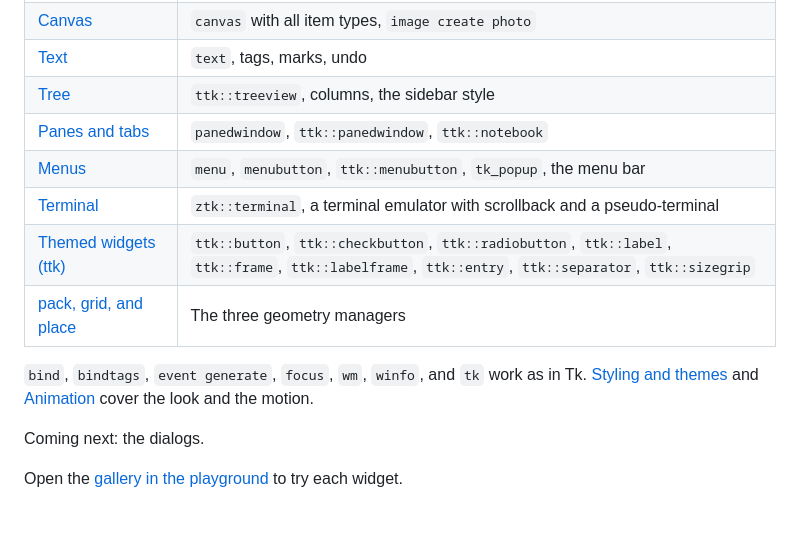
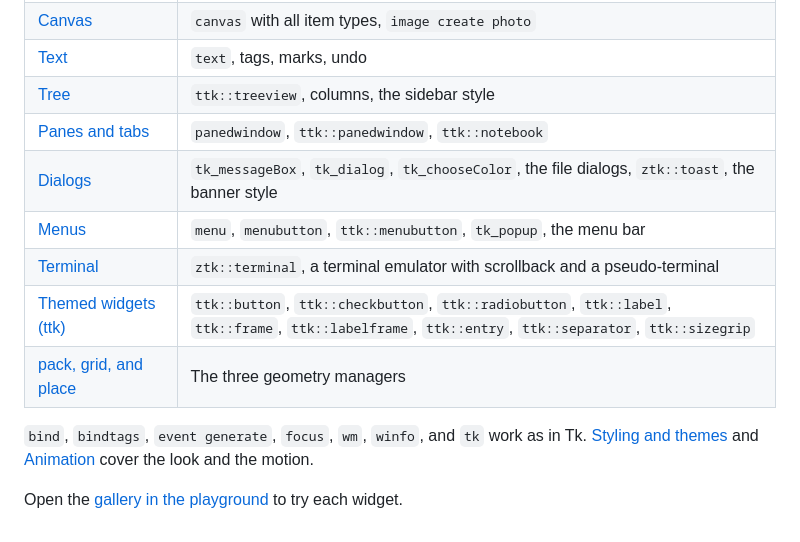
Before and after one commit to beetlebugorg/ztk, a Markdown page: docs/widgets/README.md, the part around the change. Rendered like a GitHub page.

```diff
--- a/docs/widgets/README.md
+++ b/docs/widgets/README.md
@@ -15,6 +15,7 @@ ztk has the widgets below today. Each one has the commands and the options of Tk
 | [Text](text.md) | `text`, tags, marks, undo |
 | [Tree](tree.md) | `ttk::treeview`, columns, the sidebar style |
 | [Panes and tabs](panes.md) | `panedwindow`, `ttk::panedwindow`, `ttk::notebook` |
+| [Dialogs](dialogs.md) | `tk_messageBox`, `tk_dialog`, `tk_chooseColor`, the file dialogs, `ztk::toast`, the banner style |
 | [Menus](menus.md) | `menu`, `menubutton`, `ttk::menubutton`, `tk_popup`, the menu bar |
 | [Terminal](terminal.md) | `ztk::terminal`, a terminal emulator with scrollback and a pseudo-terminal |
 | [Themed widgets (ttk)](ttk.md) | `ttk::button`, `ttk::checkbutton`, `ttk::radiobutton`, `ttk::label`, `ttk::frame`, `ttk::labelframe`, `ttk::entry`, `ttk::separator`, `ttk::sizegrip` |
@@ -22,6 +23,5 @@ ztk has the widgets below today. Each one has the commands and the options of Tk
 
 `bind`, `bindtags`, `event generate`, `focus`, `wm`, `winfo`, and `tk` work as in Tk. [Styling and themes](../styling.md) and [Animation](../animation.md) cover the look and the motion.
 
-Coming next: the dialogs.
 
 Open the [gallery in the playground](https://beetlebug.org/ztk/play/index.html?example=gallery) to try each widget.
```
Also changed, not shown: docs/dev/stage2-limits.md (+11 -0 lines), docs/differences.md (+1 -1 lines), docs/widgets/dialogs.md (added, +32 -0 lines), docs/site/shots/gallery-dark.png, docs/site/shots/gallery-light.png, docs/site/shots/widget-dialogs-dark.png (added), docs/site/shots/widget-dialogs-light.png (added), 12 other files.
